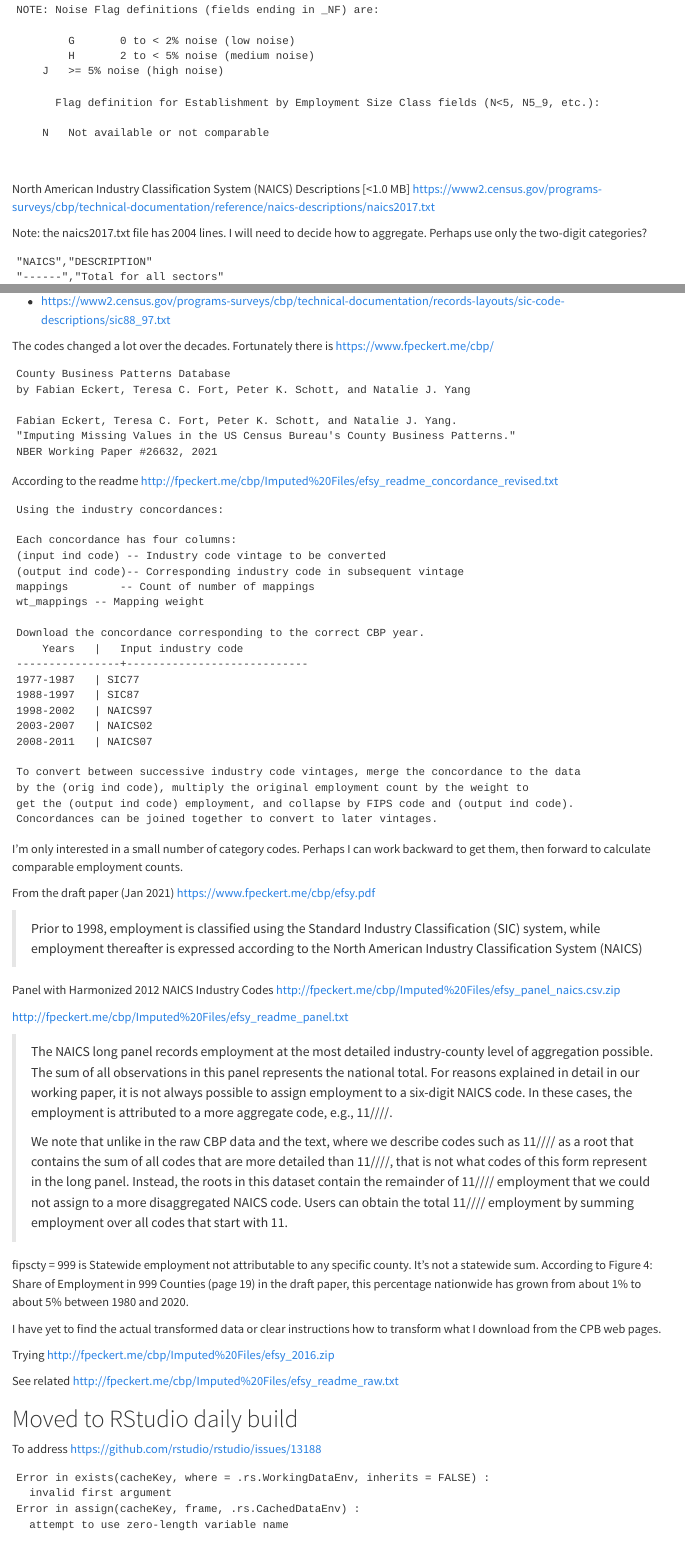
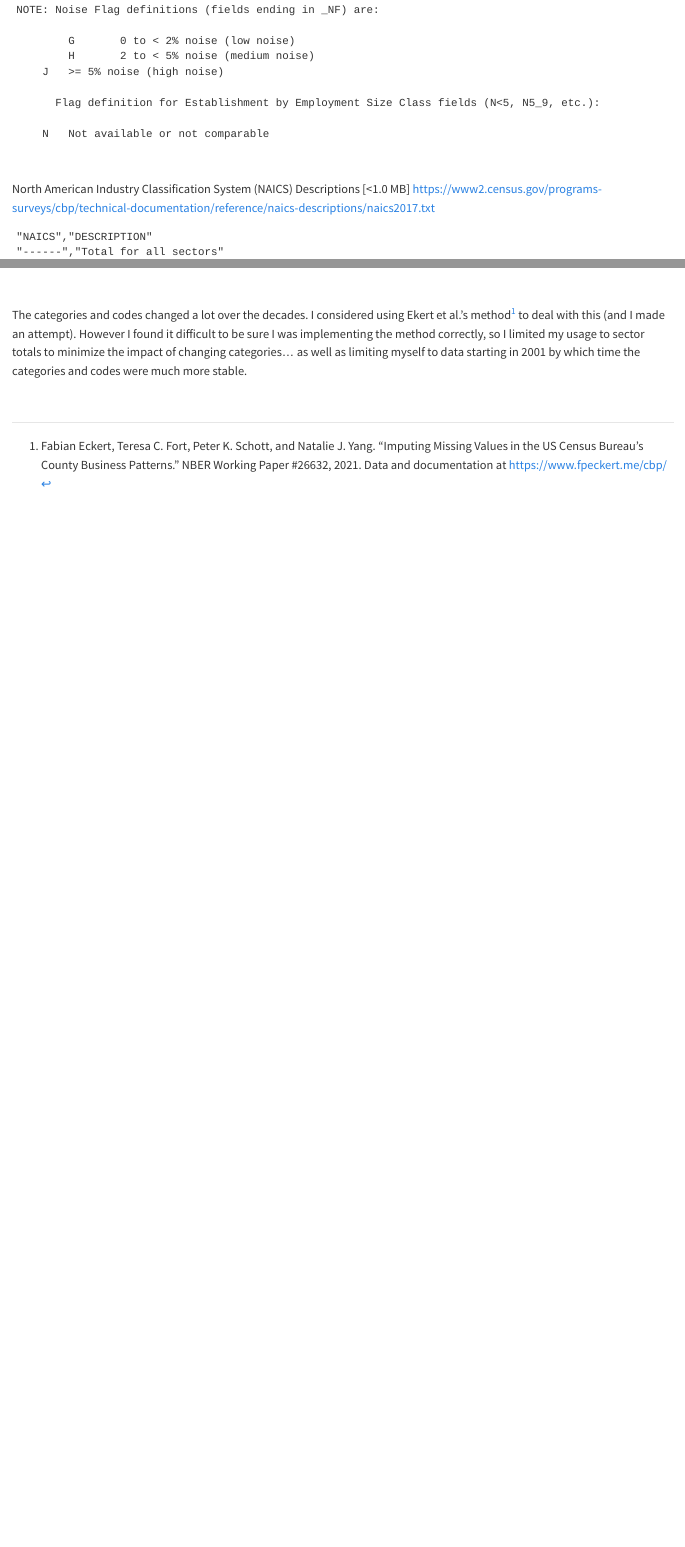
Before and after one commit to dmoul/county-business-patterns-nc, a Quarto document (notes.qmd): the page in a window 1100 px wide, from 2520 px down before the commit and from 2370 px down after it, so that both start at the same text, and a second part further down, joined at a grey line. Rendered offline with R 4.5, knitr and Pandoc in place of Quarto, with nearby package versions.

Commit message:
Update notes

````diff
--- a/notes.qmd
+++ b/notes.qmd
@@ -120,8 +112,6 @@ NOTE: Noise Flag definitions (fields ending in _NF) are:
 
 North American Industry Classification System (NAICS) Descriptions [<1.0 MB] <https://www2.census.gov/programs-surveys/cbp/technical-documentation/reference/naics-descriptions/naics2017.txt>
 
-Note: the naics2017.txt file has 2004 lines. I will need to decide how to aggregate. Perhaps use only the two-digit categories?
-
 ```
 "NAICS","DESCRIPTION"
 "------","Total for all sectors"
@@ -166,4 +156,6 @@ Note: NC FIPS state code is "37"
 
 <br>
 
+The categories and codes changed a lot over the decades. I considered using Ekert et al.'s method^[Fabian Eckert, Teresa C. Fort, Peter K. Schott, and Natalie J. Yang. "Imputing Missing Values in the US Census Bureau's County Business Patterns."
+NBER Working Paper #26632, 2021. Data and documentation at <https://www.fpeckert.me/cbp/> ] to deal with this (and I made an attempt). However I found it difficult to be sure I was implementing the method correctly, so I limited my usage to sector totals to minimize the impact of changing categories... as well as limiting myself to data starting in 2001 by which time the categories and codes were much more stable.
 
@@ -188,28 +161,0 @@ Other data sets and reference files
-* https://www2.census.gov/programs-surveys/cbp/technical-documentation/records-layouts/sic-code-descriptions/sic88_97.txt
-
-
-The codes changed a lot over the decades. Fortunately there is <https://www.fpeckert.me/cbp/>
-
-```
-County Business Patterns Database
-by Fabian Eckert, Teresa C. Fort, Peter K. Schott, and Natalie J. Yang
-
-Fabian Eckert, Teresa C. Fort, Peter K. Schott, and Natalie J. Yang.
-"Imputing Missing Values in the US Census Bureau's County Business Patterns."
-NBER Working Paper #26632, 2021
-
-```
-
-According to the readme http://fpeckert.me/cbp/Imputed%20Files/efsy_readme_concordance_revised.txt
-
-```
-Using the industry concordances:
-
-Each concordance has four columns:
-(input ind code) -- Industry code vintage to be converted
-(output ind code)-- Corresponding industry code in subsequent vintage
-mappings		-- Count of number of mappings
-wt_mappings	-- Mapping weight
-
-Download the concordance corresponding to the correct CBP year.
-    Years	|   Input industry code
@@ -223,43 +162 @@ Download the concordance corresponding to the correct CBP year.
-To convert between successive industry code vintages, merge the concordance to the data
-by the (orig ind code), multiply the original employment count by the weight to
-get the (output ind code) employment, and collapse by FIPS code and (output ind code).
-Concordances can be joined together to convert to later vintages.
-
-```
-
-I'm only interested in a small number of category codes. Perhaps I can work backward to get them, then forward to calculate comparable employment counts.
-
-
-From the draft paper (Jan 2021) https://www.fpeckert.me/cbp/efsy.pdf
-
->Prior to 1998, employment is classified using the Standard Industry Classification (SIC) system, while employment thereafter is expressed according to the North American Industry Classification System (NAICS)
-
-
-Panel with Harmonized 2012 NAICS Industry Codes http://fpeckert.me/cbp/Imputed%20Files/efsy_panel_naics.csv.zip
-
-http://fpeckert.me/cbp/Imputed%20Files/efsy_readme_panel.txt
-
-
->The NAICS long panel records employment at the most detailed industry-county level of aggregation possible. The sum of all observations in this panel represents the national total. For reasons explained in detail in our working paper, it is not always possible to assign employment to a six-digit NAICS code. In these cases, the employment is attributed to a more aggregate code, e.g., 11////.
->
->We note that unlike in the raw CBP data and the text, where we describe codes such as 11//// as a root that contains the sum of all codes that are more detailed than 11////, that is not what codes of this form represent in the long panel. Instead, the roots in this dataset contain the remainder of 11//// employment that we could not assign to a more disaggregated NAICS code.  Users can obtain the total 11//// employment by summing employment over all codes that start with 11.
-
-
-fipscty = 999 is Statewide employment not attributable to any specific county. It's not a statewide sum. According to Figure 4: Share of Employment in 999 Counties (page 19) in the draft paper, this percentage nationwide has grown from about 1% to about 5% between 1980 and 2020.
-
-I have yet to find the actual transformed data or clear instructions how to transform what I download from the CPB web pages.
-
-Trying http://fpeckert.me/cbp/Imputed%20Files/efsy_2016.zip
-
-See related http://fpeckert.me/cbp/Imputed%20Files/efsy_readme_raw.txt
-
-
-# Moved to RStudio daily build
-
-To address https://github.com/rstudio/rstudio/issues/13188
-
-```
-Error in exists(cacheKey, where = .rs.WorkingDataEnv, inherits = FALSE) :
-  invalid first argument
-Error in assign(cacheKey, frame, .rs.CachedDataEnv) :
-  attempt to use zero-length variable name
+<br>
````
Also changed, not shown: notes.qmd (48 more changed lines).
